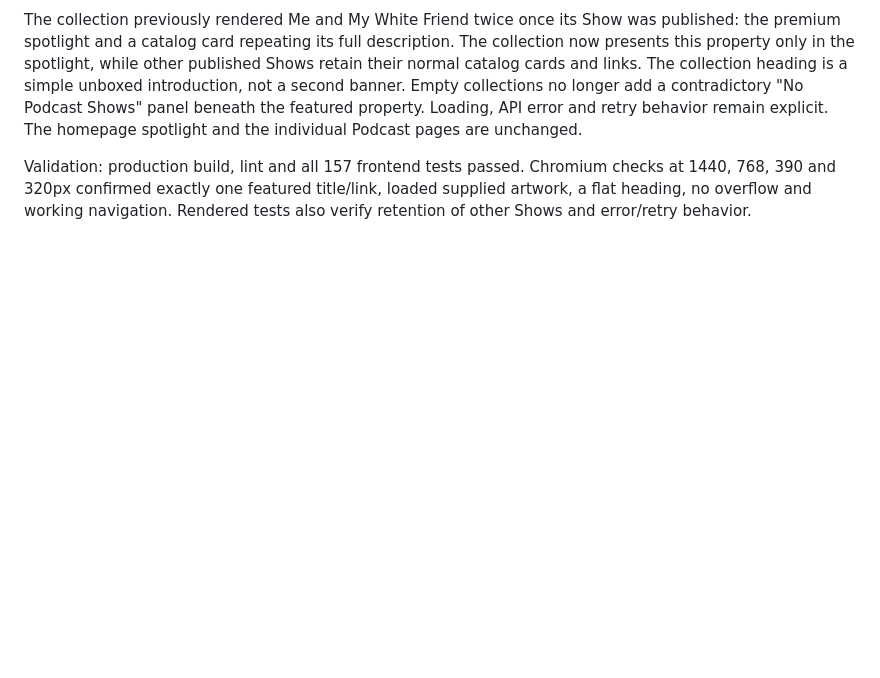
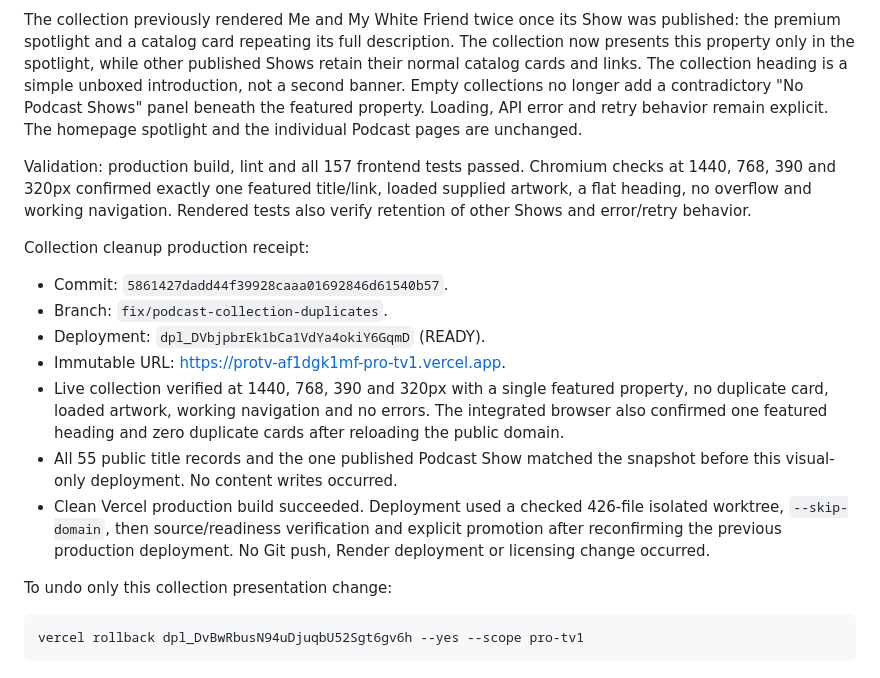
Before and after one commit to mbarfield7824-dot/protv, a Markdown page: docs/MMWF_PODCAST_LAUNCH.md, the part around the change. Drawn GitHub-style; blank space fills up the shorter version.

Commit message:
Record verified Podcast collection cleanup deployment
Co-authored-by: Copilot <223556219+Copilot@users.noreply.github.com>

````diff
--- a/docs/MMWF_PODCAST_LAUNCH.md
+++ b/docs/MMWF_PODCAST_LAUNCH.md
@@ -409,3 +409,26 @@ Validation: production build, lint and all 157 frontend tests passed. Chromium
 checks at 1440, 768, 390 and 320px confirmed exactly one featured title/link,
 loaded supplied artwork, a flat heading, no overflow and working navigation.
 Rendered tests also verify retention of other Shows and error/retry behavior.
+
+Collection cleanup production receipt:
+
+- Commit: `5861427dadd44f39928caaa01692846d61540b57`.
+- Branch: `fix/podcast-collection-duplicates`.
+- Deployment: `dpl_DVbjpbrEk1bCa1VdYa4okiY6GqmD` (READY).
+- Immutable URL: <https://protv-af1dgk1mf-pro-tv1.vercel.app>.
+- Live collection verified at 1440, 768, 390 and 320px with a single featured
+  property, no duplicate card, loaded artwork, working navigation and no errors.
+  The integrated browser also confirmed one featured heading and zero duplicate
+  cards after reloading the public domain.
+- All 55 public title records and the one published Podcast Show matched the
+  snapshot before this visual-only deployment. No content writes occurred.
+- Clean Vercel production build succeeded. Deployment used a checked 426-file
+  isolated worktree, `--skip-domain`, then source/readiness verification and
+  explicit promotion after reconfirming the previous production deployment.
+  No Git push, Render deployment or licensing change occurred.
+
+To undo only this collection presentation change:
+
+```powershell
+vercel rollback dpl_DvBwRbusN94uDjuqbU52Sgt6gv6h --yes --scope pro-tv1
+```
````
